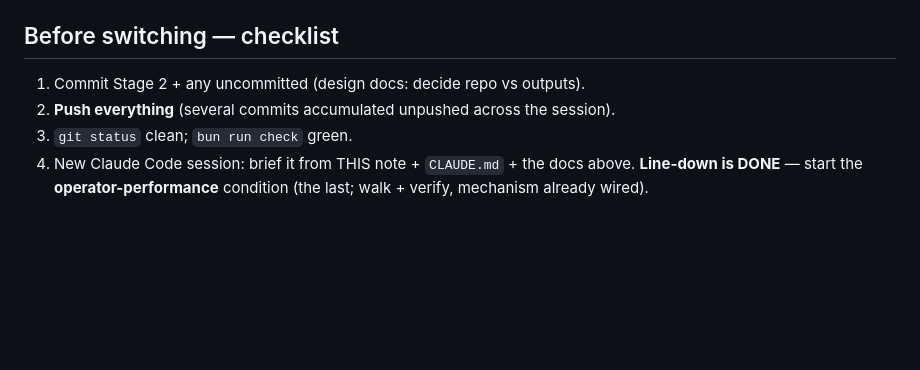
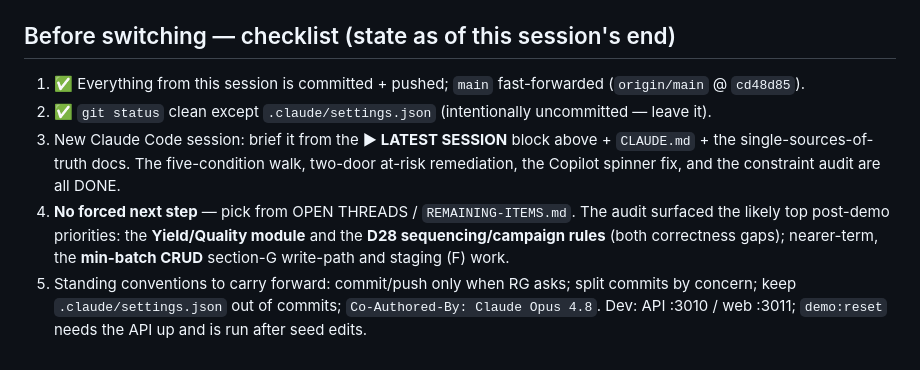
Before and after one commit to ramezghattaszm/perduraflow, a Markdown page: docs/SESSION-HANDOFF.md, the part around one of its changes. Drawn GitHub-style; blank space fills up the shorter version.

```diff
--- a/docs/SESSION-HANDOFF.md
+++ b/docs/SESSION-HANDOFF.md
@@ -138,8 +161,9 @@ All five conditions walked + verified: material, goal-seek, tool-wear, line-down
 - `PREDICTIVE-SCHEDULING-EMPHASIS.md` — the predictive talk-track (built beats vs vision; honesty caveat).
 - `PRE-SEED-SANITY-CHECK.md` — the re-runnable walk checklist.
 
-## Before switching — checklist
-1. Commit Stage 2 + any uncommitted (design docs: decide repo vs outputs).
-2. **Push everything** (several commits accumulated unpushed across the session).
-3. `git status` clean; `bun run check` green.
-4. New Claude Code session: brief it from THIS note + `CLAUDE.md` + the docs above. **Line-down is DONE** — start the **operator-performance** condition (the last; walk + verify, mechanism already wired).
+## Before switching — checklist (state as of this session's end)
+1. ✅ Everything from this session is committed + pushed; `main` fast-forwarded (`origin/main` @ `cd48d85`).
+2. ✅ `git status` clean except `.claude/settings.json` (intentionally uncommitted — leave it).
+3. New Claude Code session: brief it from the **▶ LATEST SESSION** block above + `CLAUDE.md` + the single-sources-of-truth docs. The five-condition walk, two-door at-risk remediation, the Copilot spinner fix, and the constraint audit are all DONE.
+4. **No forced next step** — pick from OPEN THREADS / `REMAINING-ITEMS.md`. The audit surfaced the likely top post-demo priorities: the **Yield/Quality module** and the **D28 sequencing/campaign rules** (both correctness gaps); nearer-term, the **min-batch CRUD** section-G write-path and staging (F) work.
+5. Standing conventions to carry forward: commit/push only when RG asks; split commits by concern; keep `.claude/settings.json` out of commits; `Co-Authored-By: Claude Opus 4.8`. Dev: API :3010 / web :3011; `demo:reset` needs the API up and is run after seed edits.
```
Also changed, not shown: other parts of docs/SESSION-HANDOFF.md (+24 -1 lines).
